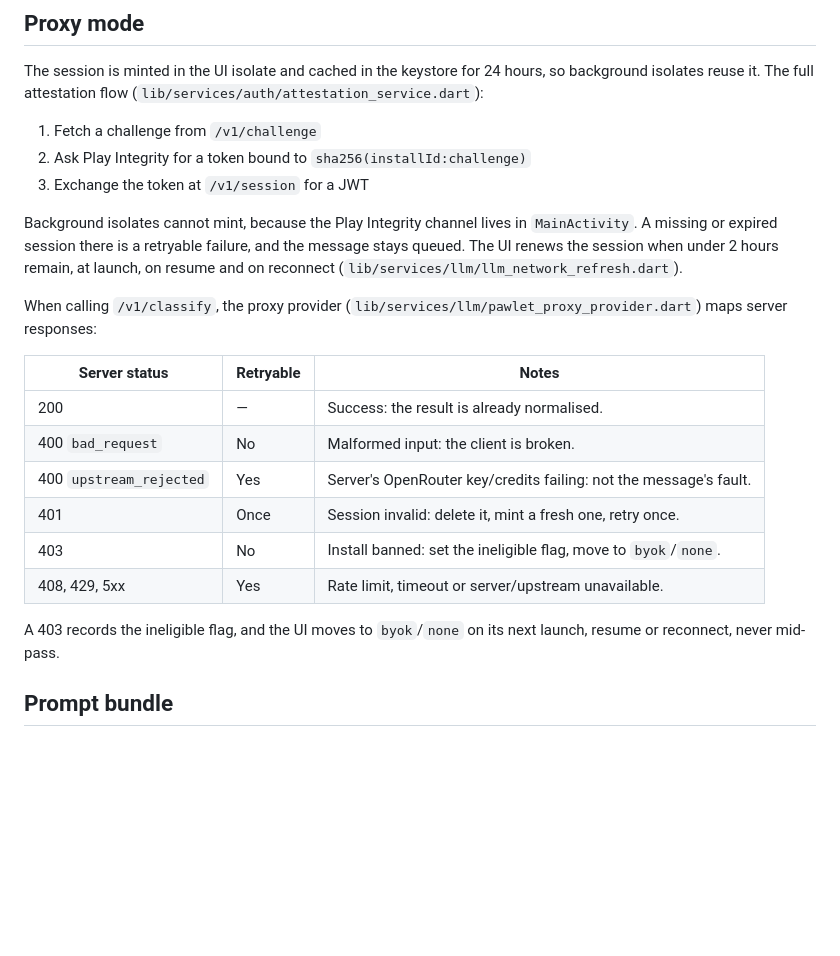
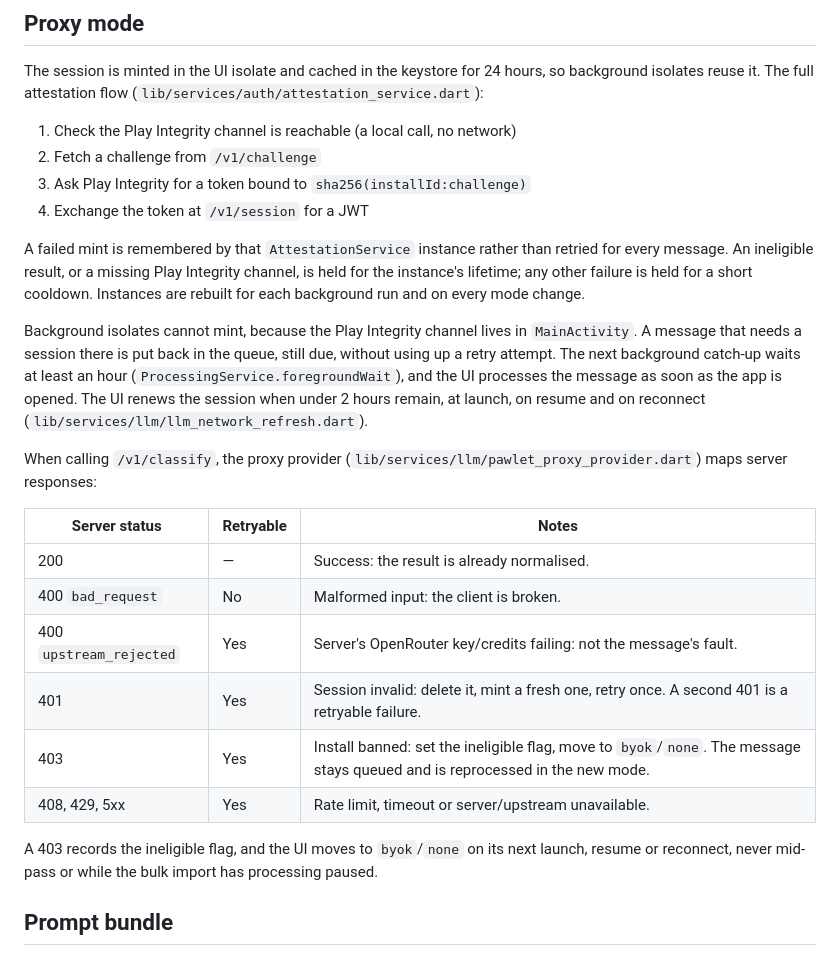
Before and after one commit to ahmedsadman/pawlet, a Markdown page: mobile-app/docs/llm-modes.md, the part around the change. Rendered like a GitHub page; blank space fills up the shorter version.

Commit message:
docs: describe remembered attestation failures and the foreground wait

```diff
--- a/mobile-app/docs/llm-modes.md
+++ b/mobile-app/docs/llm-modes.md
@@ -25,11 +25,14 @@ Resolution logic: if all of `fromPlay`, `proxyConfigured`, and not `attestationI
 
 The session is minted in the UI isolate and cached in the keystore for 24 hours, so background isolates reuse it. The full attestation flow (`lib/services/auth/attestation_service.dart`):
 
-1. Fetch a challenge from `/v1/challenge`
-2. Ask Play Integrity for a token bound to `sha256(installId:challenge)`
-3. Exchange the token at `/v1/session` for a JWT
+1. Check the Play Integrity channel is reachable (a local call, no network)
+2. Fetch a challenge from `/v1/challenge`
+3. Ask Play Integrity for a token bound to `sha256(installId:challenge)`
+4. Exchange the token at `/v1/session` for a JWT
 
-Background isolates cannot mint, because the Play Integrity channel lives in `MainActivity`. A missing or expired session there is a retryable failure, and the message stays queued. The UI renews the session when under 2 hours remain, at launch, on resume and on reconnect (`lib/services/llm/llm_network_refresh.dart`).
+A failed mint is remembered by that `AttestationService` instance rather than retried for every message. An ineligible result, or a missing Play Integrity channel, is held for the instance's lifetime; any other failure is held for a short cooldown. Instances are rebuilt for each background run and on every mode change.
+
+Background isolates cannot mint, because the Play Integrity channel lives in `MainActivity`. A message that needs a session there is put back in the queue, still due, without using up a retry attempt. The next background catch-up waits at least an hour (`ProcessingService.foregroundWait`), and the UI processes the message as soon as the app is opened. The UI renews the session when under 2 hours remain, at launch, on resume and on reconnect (`lib/services/llm/llm_network_refresh.dart`).
 
 When calling `/v1/classify`, the proxy provider (`lib/services/llm/pawlet_proxy_provider.dart`) maps server responses:
 
@@ -38,11 +41,11 @@ When calling `/v1/classify`, the proxy provider (`lib/services/llm/pawlet_proxy_
 | 200 | — | Success: the result is already normalised. |
 | 400 `bad_request` | No | Malformed input: the client is broken. |
 | 400 `upstream_rejected` | Yes | Server's OpenRouter key/credits failing: not the message's fault. |
-| 401 | Once | Session invalid: delete it, mint a fresh one, retry once. |
-| 403 | No | Install banned: set the ineligible flag, move to `byok`/`none`. |
+| 401 | Yes | Session invalid: delete it, mint a fresh one, retry once. A second 401 is a retryable failure. |
+| 403 | Yes | Install banned: set the ineligible flag, move to `byok`/`none`. The message stays queued and is reprocessed in the new mode. |
 | 408, 429, 5xx | Yes | Rate limit, timeout or server/upstream unavailable. |
 
-A 403 records the ineligible flag, and the UI moves to `byok`/`none` on its next launch, resume or reconnect, never mid-pass.
+A 403 records the ineligible flag, and the UI moves to `byok`/`none` on its next launch, resume or reconnect, never mid-pass or while the bulk import has processing paused.
 
 ## Prompt bundle
 
```
